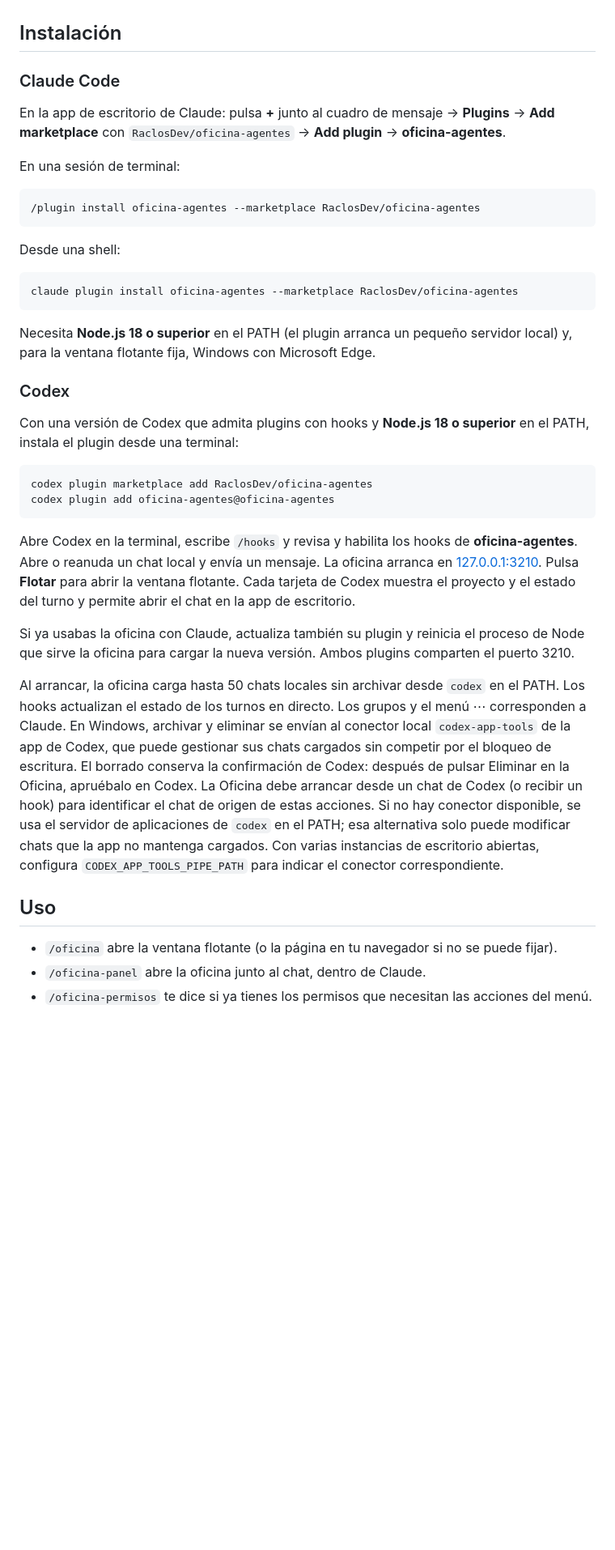
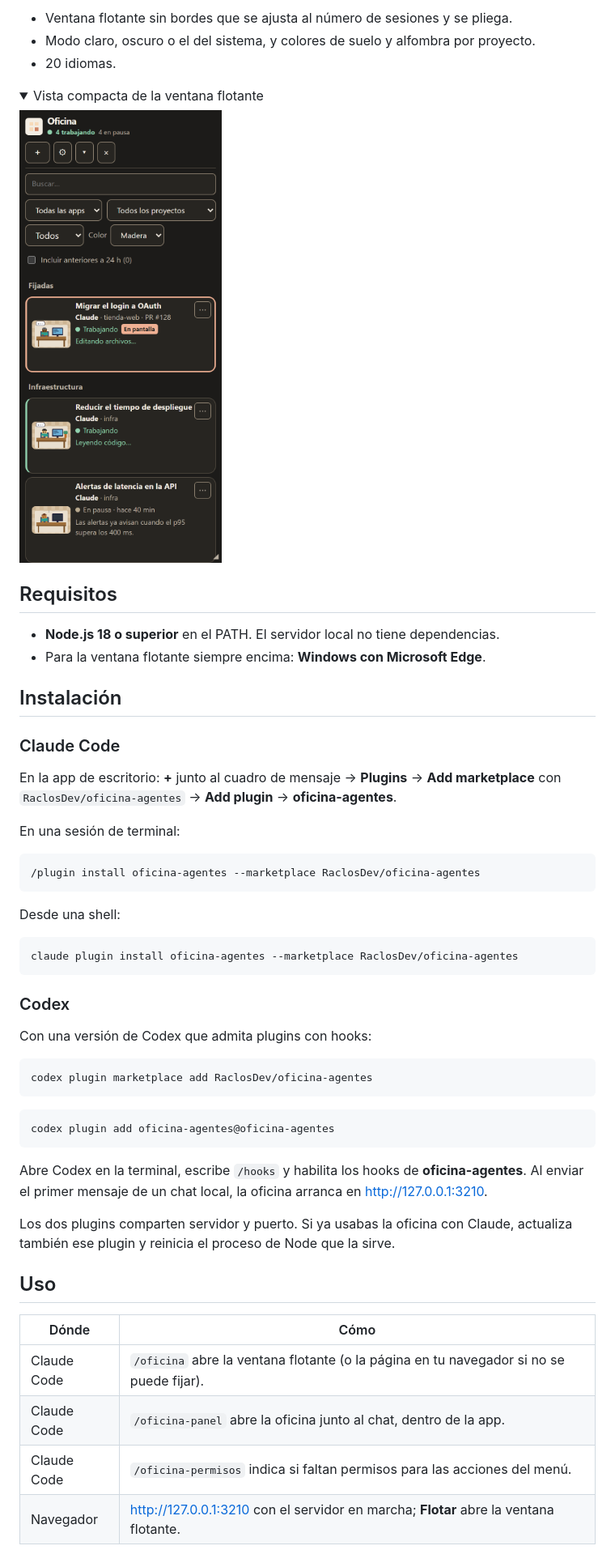
Before and after one commit to RaclosDev/oficina-agentes, a Markdown page: README.md, the part around one of its changes. Shown at 81% size. Rendered like a GitHub page; pictures changed too: docs/ventana-flotante.png (added); folded sections open; blank space fills up the shorter version.

````diff
--- a/README.md
+++ b/README.md
@@ -23,9 +32,24 @@ Claude Code y Codex comparten la ventana flotante, los filtros por proyecto y lo
+- Ventana flotante sin bordes que se ajusta al número de sesiones y se pliega.
+- Modo claro, oscuro o el del sistema, y colores de suelo y alfombra por proyecto.
+- 20 idiomas.
+
+<details>
+<summary>Vista compacta de la ventana flotante</summary>
+
+<img src="docs/ventana-flotante.png" alt="Vista compacta de la ventana flotante" width="340">
+
+</details>
+
+## Requisitos
+
+- **Node.js 18 o superior** en el PATH. El servidor local no tiene dependencias.
+- Para la ventana flotante siempre encima: **Windows con Microsoft Edge**.
 
 ## Instalación
 
 ### Claude Code
 
-En la app de escritorio de Claude: pulsa **+** junto al cuadro de mensaje → **Plugins** → **Add marketplace** con `RaclosDev/oficina-agentes` → **Add plugin** → **oficina-agentes**.
+En la app de escritorio: **+** junto al cuadro de mensaje → **Plugins** → **Add marketplace** con `RaclosDev/oficina-agentes` → **Add plugin** → **oficina-agentes**.
 
 En una sesión de terminal:
 
@@ -39,26 +63,28 @@ Desde una shell:
 claude plugin install oficina-agentes --marketplace RaclosDev/oficina-agentes
 ```
 
-Necesita **Node.js 18 o superior** en el PATH (el plugin arranca un pequeño servidor local) y, para la ventana flotante fija, Windows con Microsoft Edge.
-
 ### Codex
 
-Con una versión de Codex que admita plugins con hooks y **Node.js 18 o superior** en el PATH, instala el plugin desde una terminal:
+Con una versión de Codex que admita plugins con hooks:
 
 ```bash
 codex plugin marketplace add RaclosDev/oficina-agentes
+```
+
+```bash
 codex plugin add oficina-agentes@oficina-agentes
 ```
 
-Abre Codex en la terminal, escribe `/hooks` y revisa y habilita los hooks de **oficina-agentes**. Abre o reanuda un chat local y envía un mensaje. La oficina arranca en [127.0.0.1:3210](http://127.0.0.1:3210). Pulsa **Flotar** para abrir la ventana flotante. Cada tarjeta de Codex muestra el proyecto y el estado del turno y permite abrir el chat en la app de escritorio.
+Abre Codex en la terminal, escribe `/hooks` y habilita los hooks de **oficina-agentes**. Al enviar el primer mensaje de un chat local, la oficina arranca en <http://127.0.0.1:3210>.
 
-Si ya usabas la oficina con Claude, actualiza también su plugin y reinicia el proceso de Node que sirve la oficina para cargar la nueva versión. Ambos plugins comparten el puerto 3210.
-
-Al arrancar, la oficina carga hasta 50 chats locales sin archivar desde `codex` en el PATH. Los hooks actualizan el estado de los turnos en directo. Los grupos y el menú ⋯ corresponden a Claude. En Windows, archivar y eliminar se envían al conector local `codex-app-tools` de la app de Codex, que puede gestionar sus chats cargados sin competir por el bloqueo de escritura. El borrado conserva la confirmación de Codex: después de pulsar Eliminar en la Oficina, apruébalo en Codex. La Oficina debe arrancar desde un chat de Codex (o recibir un hook) para identificar el chat de origen de estas acciones. Si no hay conector disponible, se usa el servidor de aplicaciones de `codex` en el PATH; esa alternativa solo puede modificar chats que la app no mantenga cargados. Con varias instancias de escritorio abiertas, configura `CODEX_APP_TOOLS_PIPE_PATH` para indicar el conector correspondiente.
+Los dos plugins comparten servidor y puerto. Si ya usabas la oficina con Claude, actualiza también ese plugin y reinicia el proceso de Node que la sirve.
 
 ## Uso
 
-- `/oficina` abre la ventana flotante (o la página en tu navegador si no se puede fijar).
-- `/oficina-panel` abre la oficina junto al chat, dentro de Claude.
-- `/oficina-permisos` te dice si ya tienes los permisos que necesitan las acciones del menú.
+| Dónde | Cómo |
+| --- | --- |
+| Claude Code | `/oficina` abre la ventana flotante (o la página en tu navegador si no se puede fijar). |
+| Claude Code | `/oficina-panel` abre la oficina junto al chat, dentro de la app. |
+| Claude Code | `/oficina-permisos` indica si faltan permisos para las acciones del menú. |
+| Navegador | <http://127.0.0.1:3210> con el servidor en marcha; **Flotar** abre la ventana flotante. |
 
````
Also changed, not shown: other parts of README.md (+75 -24 lines), docs/oficina.png (added), 13 other files.
